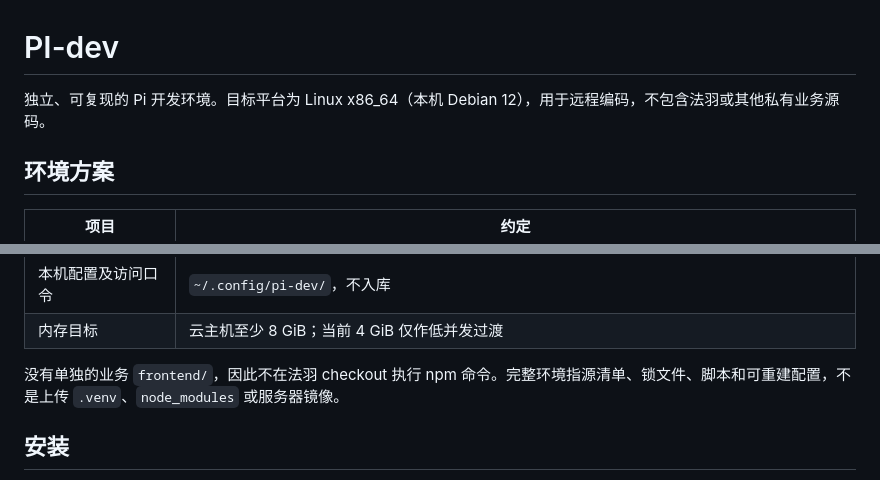
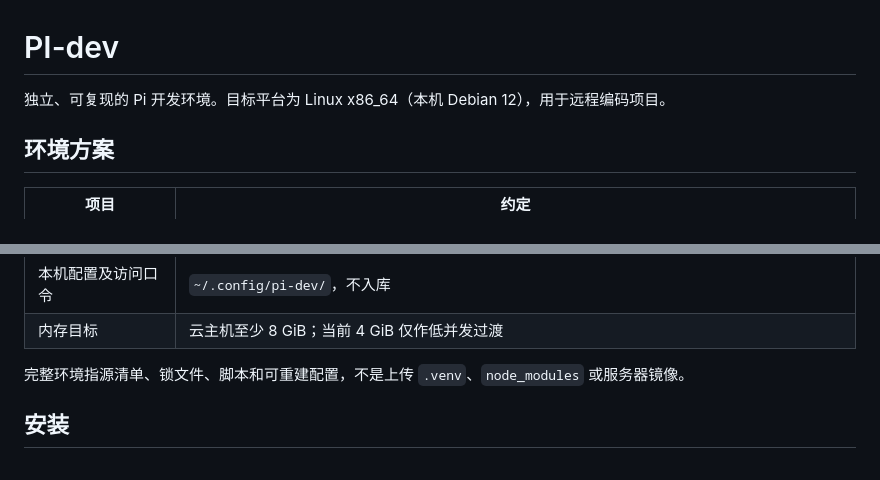
Before and after one commit to fightcool/PI-dev, a Markdown page: README.md, 2 parts joined by grey strips. Rendered like a GitHub page.

```diff
--- a/README.md
+++ b/README.md
@@ -1,6 +1,6 @@
 # PI-dev
 
-独立、可复现的 Pi 开发环境。目标平台为 Linux x86_64（本机 Debian 12），用于远程编码，不包含法羽或其他私有业务源码。
+独立、可复现的 Pi 开发环境。目标平台为 Linux x86_64（本机 Debian 12），用于远程编码项目。
 
 ## 环境方案
 
@@ -17,7 +17,7 @@
 | 本机配置及访问口令 | `~/.config/pi-dev/`，不入库 |
 | 内存目标 | 云主机至少 8 GiB；当前 4 GiB 仅作低并发过渡 |
 
-没有单独的业务 `frontend/`，因此不在法羽 checkout 执行 npm 命令。完整环境指源清单、锁文件、脚本和可重建配置，不是上传 `.venv`、`node_modules` 或服务器镜像。
+完整环境指源清单、锁文件、脚本和可重建配置，不是上传 `.venv`、`node_modules` 或服务器镜像。
 
 ## 安装
 
```
